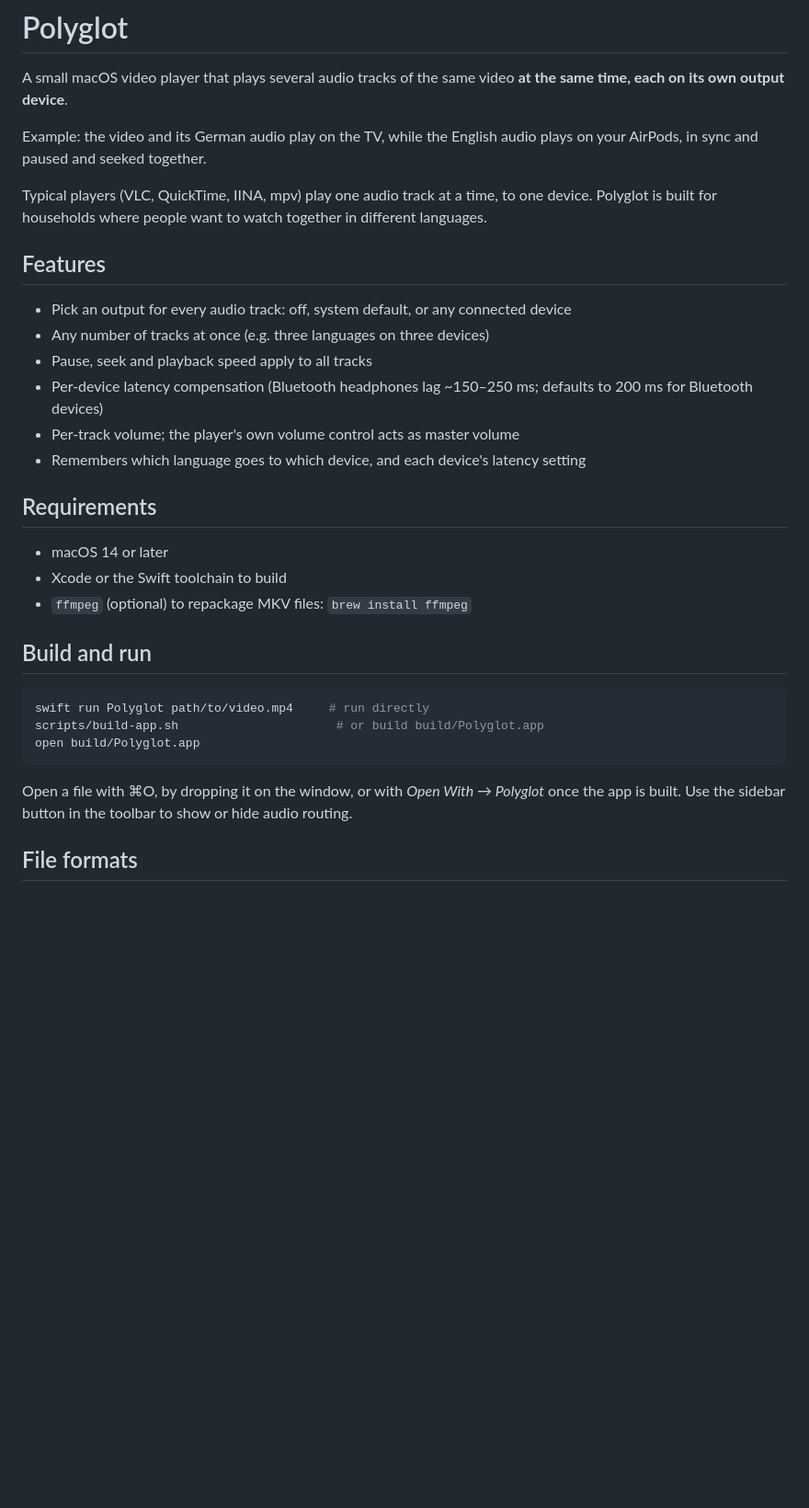
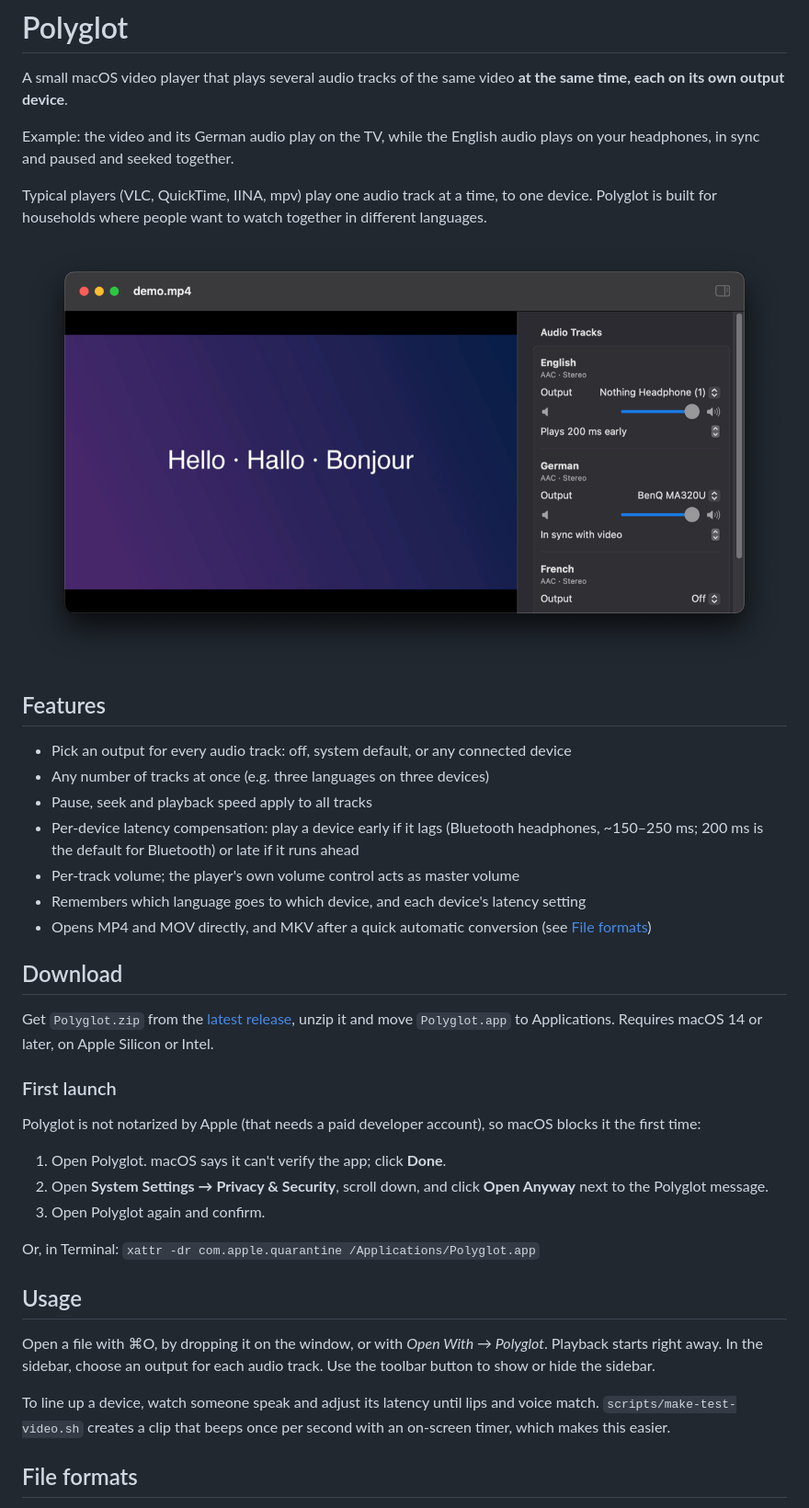
Before and after one commit to jcsrb/polyglot-player, a Markdown page: README.md, the part around one of its changes. Shown at 92% size. Drawn GitHub-style; pictures changed too: docs/screenshot.png (added); blank space fills up the shorter version.

````diff
--- a/README.md
+++ b/README.md
@@ -4,34 +4,41 @@
 
 A small macOS video player that plays several audio tracks of the same video **at the same time, each on its own output device**.
 
-Example: the video and its German audio play on the TV, while the English audio plays on your AirPods, in sync and paused and seeked together.
+Example: the video and its German audio play on the TV, while the English audio plays on your headphones, in sync and paused and seeked together.
 
 Typical players (VLC, QuickTime, IINA, mpv) play one audio track at a time, to one device. Polyglot is built for households where people want to watch together in different languages.
+
+![Polyglot playing a video with English on headphones, German on a monitor and French off](docs/screenshot.png)
 
 ## Features
 
 - Pick an output for every audio track: off, system default, or any connected device
 - Any number of tracks at once (e.g. three languages on three devices)
 - Pause, seek and playback speed apply to all tracks
-- Per-device latency compensation (Bluetooth headphones lag ~150–250 ms; defaults to 200 ms for Bluetooth devices)
+- Per-device latency compensation: play a device early if it lags (Bluetooth headphones, ~150–250 ms; 200 ms is the default for Bluetooth) or late if it runs ahead
 - Per-track volume; the player's own volume control acts as master volume
 - Remembers which language goes to which device, and each device's latency setting
+- Opens MP4 and MOV directly, and MKV after a quick automatic conversion (see [File formats](#file-formats))
 
-## Requirements
+## Download
 
-- macOS 14 or later
-- Xcode or the Swift toolchain to build
-- `ffmpeg` (optional) to repackage MKV files: `brew install ffmpeg`
+Get `Polyglot.zip` from the [latest release](../../releases/latest), unzip it and move `Polyglot.app` to Applications. Requires macOS 14 or later, on Apple Silicon or Intel.
 
-## Build and run
+### First launch
 
-```bash
-swift run Polyglot path/to/video.mp4     # run directly
-scripts/build-app.sh                      # or build build/Polyglot.app
-open build/Polyglot.app
-```
+Polyglot is not notarized by Apple (that needs a paid developer account), so macOS blocks it the first time:
 
-Open a file with ⌘O, by dropping it on the window, or with *Open With → Polyglot* once the app is built. Use the sidebar button in the toolbar to show or hide audio routing.
+1. Open Polyglot. macOS says it can't verify the app; click **Done**.
+2. Open **System Settings → Privacy & Security**, scroll down, and click **Open Anyway** next to the Polyglot message.
+3. Open Polyglot again and confirm.
+
+Or, in Terminal: `xattr -dr com.apple.quarantine /Applications/Polyglot.app`
+
+## Usage
+
+Open a file with ⌘O, by dropping it on the window, or with *Open With → Polyglot*. Playback starts right away. In the sidebar, choose an output for each audio track. Use the toolbar button to show or hide the sidebar.
+
+To line up a device, watch someone speak and adjust its latency until lips and voice match. `scripts/make-test-video.sh` creates a clip that beeps once per second with an on-screen timer, which makes this easier.
 
 ## File formats
 
````
Also changed, not shown: other parts of README.md (+28 -10 lines), 4 other files.
